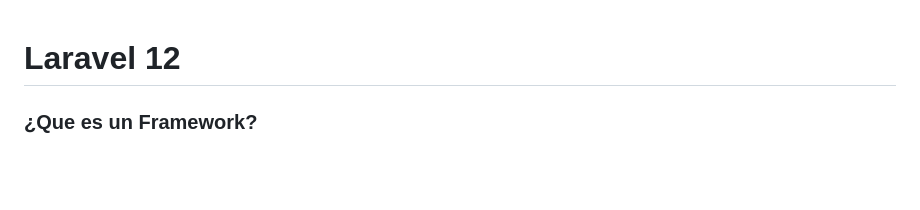
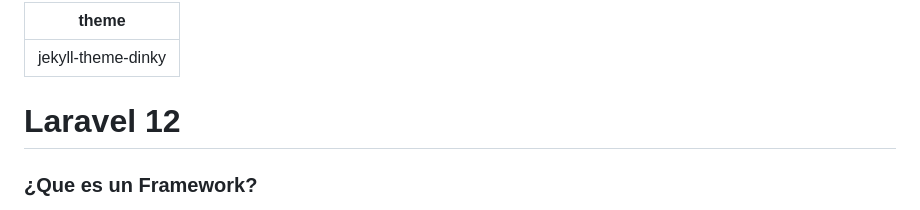
Before and after one commit to ivan2mtz/ivan2mtz.github.io, a Markdown page: laravel12.md, the part around the change. Drawn GitHub-style; blank space fills up the shorter version.

```diff
--- a/laravel12.md
+++ b/laravel12.md
@@ -1,3 +1,6 @@
+---
+theme: jekyll-theme-dinky
+---
 # Laravel 12
 ### ¿Que es un Framework?
 Un framework de desarrollo web es un conjunto de herramientas, bibliotecas y estructuras prediseñadas que facilitan y agilizan la creación de aplicaciones o sitios web.
```
